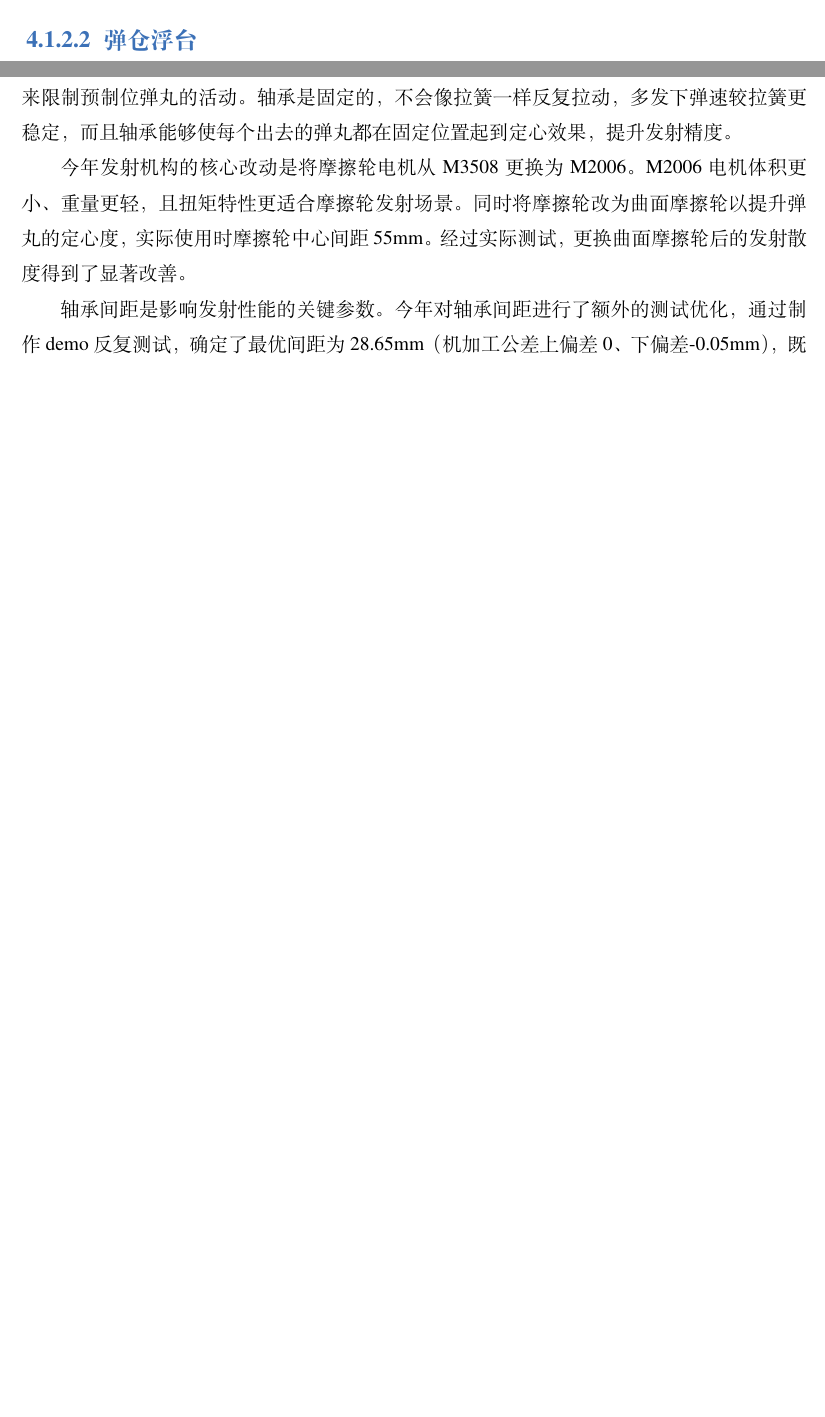
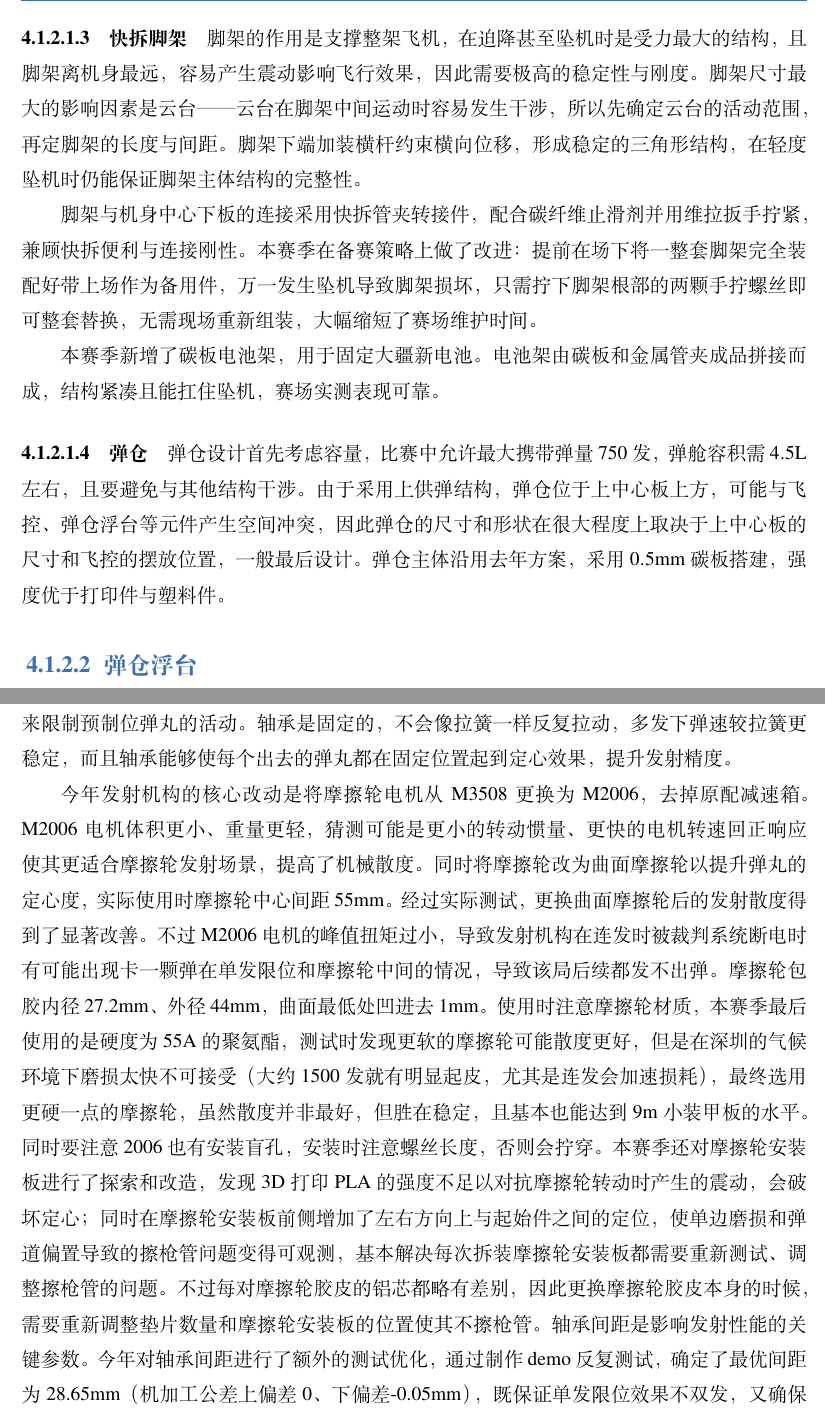
Before and after one commit to Flagwill/rm.technical_solution.drone2026, a LaTeX thesis (main.tex, which reads tex/4_详细设计/1_机械结构设计.tex): two parts of pages 26 and 29 of 65 before the commit and two parts of pages 26 and 30 of 66 after it, joined at a grey line, cut at the place of the change, the shorter picture padded with empty space. Compiled offline with XeLaTeX; a missing font is replaced by an installed copy or a similar font.

Commit message:
检查typo，新增脚架和弹仓内容，至此机械结构设计修改完毕

```diff
--- a/tex/4_详细设计/1_机械结构设计.tex
+++ b/tex/4_详细设计/1_机械结构设计.tex
@@ -97,6 +91,17 @@
      \label{fig:机臂折叠机构}
  \end{figure}
 
+\paragraph{快拆脚架}
+
+脚架的作用是支撑整架飞机，在迫降甚至坠机时是受力最大的结构，且脚架离机身最远，容易产生震动影响飞行效果，因此需要极高的稳定性与刚度。脚架尺寸最大的影响因素是云台——云台在脚架中间运动时容易发生干涉，所以先确定云台的活动范围，再定脚架的长度与间距。脚架下端加装横杆约束横向位移，形成稳定的三角形结构，在轻度坠机时仍能保证脚架主体结构的完整性。
+
+脚架与机身中心下板的连接采用快拆管夹转接件，配合碳纤维止滑剂并用维拉扳手拧紧，兼顾快拆便利与连接刚性。本赛季在备赛策略上做了改进：提前在场下将一整套脚架完全装配好带上场作为备用件，万一发生坠机导致脚架损坏，只需拧下脚架根部的两颗手拧螺丝即可整套替换，无需现场重新组装，大幅缩短了赛场维护时间。
+
+本赛季新增了碳板电池架，用于固定大疆新电池。电池架由碳板和金属管夹成品拼接而成，结构紧凑且能扛住坠机，赛场实测表现可靠。
+
+\paragraph{弹仓}
+
+弹仓设计首先考虑容量，比赛中允许最大携带弹量750发，弹舱容积需$4.5\mathrm{L}$左右，且要避免与其他结构干涉。由于采用上供弹结构，弹仓位于上中心板上方，可能与飞控、弹仓浮台等元件产生空间冲突，因此弹仓的尺寸和形状在很大程度上取决于上中心板的尺寸和飞控的摆放位置，一般最后设计。弹仓主体沿用去年方案，采用$0.5\mathrm{mm}$碳板搭建，强度优于打印件与塑料件。
 
 \subsubsection{弹仓浮台}
 
@@ -226,9 +231,7 @@ Pitch轴采用四边形连杆传动，实现电机偏置，为连杆、起始件
 
 17mm小弹丸是依靠一对摩擦轮的旋转发射出去，而单发限位是发射机构中非常重要的结构。今年继续采用轴承式单发限位方案，通过在起始件上加一对U型轴承来限制预制位弹丸的活动。轴承是固定的，不会像拉簧一样反复拉动，多发下弹速较拉簧更稳定，而且轴承能够使每个出去的弹丸都在固定位置起到定心效果，提升发射精度。
 
-今年发射机构的核心改动是将摩擦轮电机从M3508更换为M2006。M2006电机体积更小、重量更轻，且扭矩特性更适合摩擦轮发射场景。同时将摩擦轮改为曲面摩擦轮以提升弹丸的定心度，实际使用时摩擦轮中心间距55mm。经过实际测试，更换曲面摩擦轮后的发射散度得到了显著改善。
-
-轴承间距是影响发射性能的关键参数。今年对轴承间距进行了额外的测试优化，通过制作demo反复测试，确定了最优间距为28.65mm（机加工公差上偏差0、下偏差-0.05mm），既保证单发限位效果不双发，又确保拨盘能顺畅转动不卡弹。轴承的安装位置在摩擦轮之后，注意不与摩擦轮发射干涉。
+今年发射机构的核心改动是将摩擦轮电机从M3508更换为M2006，去掉原配减速箱。M2006电机体积更小、重量更轻，猜测可能是更小的转动惯量、更快的电机转速回正响应使其更适合摩擦轮发射场景，提高了机械散度。同时将摩擦轮改为曲面摩擦轮以提升弹丸的定心度，实际使用时摩擦轮中心间距55mm。经过实际测试，更换曲面摩擦轮后的发射散度得到了显著改善。不过M2006电机的峰值扭矩过小，导致发射机构在连发时被裁判系统断电时有可能出现卡一颗弹在单发限位和摩擦轮中间的情况，导致该局后续都发不出弹。摩擦轮包胶内径27.2mm、外径44mm，曲面最低处凹进去1mm。使用时注意摩擦轮材质，本赛季最后使用的是硬度为55A的聚氨酯，测试时发现更软的摩擦轮可能散度更好，但是在深圳的气候环境下磨损太快不可接受（大约1500发就有明显起皮，尤其是连发会加速损耗），最终选用更硬一点的摩擦轮，虽然散度并非最好，但胜在稳定，且基本也能达到9m小装甲板的水平。同时要注意2006也有安装盲孔，安装时注意螺丝长度，否则会拧穿。本赛季还对摩擦轮安装板进行了探索和改造，发现3D打印PLA的强度不足以对抗摩擦轮转动时产生的震动，会破坏定心；同时在摩擦轮安装板前侧增加了左右方向上与起始件之间的定位，使单边磨损和弹道偏置导致的擦枪管问题变得可观测，基本解决每次拆装摩擦轮安装板都需要重新测试、调整擦枪管的问题。不过每对摩擦轮胶皮的铝芯都略有差别，因此更换摩擦轮胶皮本身的时候，需要重新调整垫片数量和摩擦轮安装板的位置使其不擦枪管。轴承间距是影响发射性能的关键参数。今年对轴承间距进行了额外的测试优化，通过制作demo反复测试，确定了最优间距为28.65mm（机加工公差上偏差0、下偏差-0.05mm），既保证单发限位效果不双发，又确保拨盘能顺畅转动不卡弹。轴承的安装位置在摩擦轮之后，注意不与摩擦轮发射干涉。
 
 \subsubsection{拨盘}
 
```
Also changed, not shown: tex/4_详细设计/1_机械结构设计.tex (14 more changed lines).
